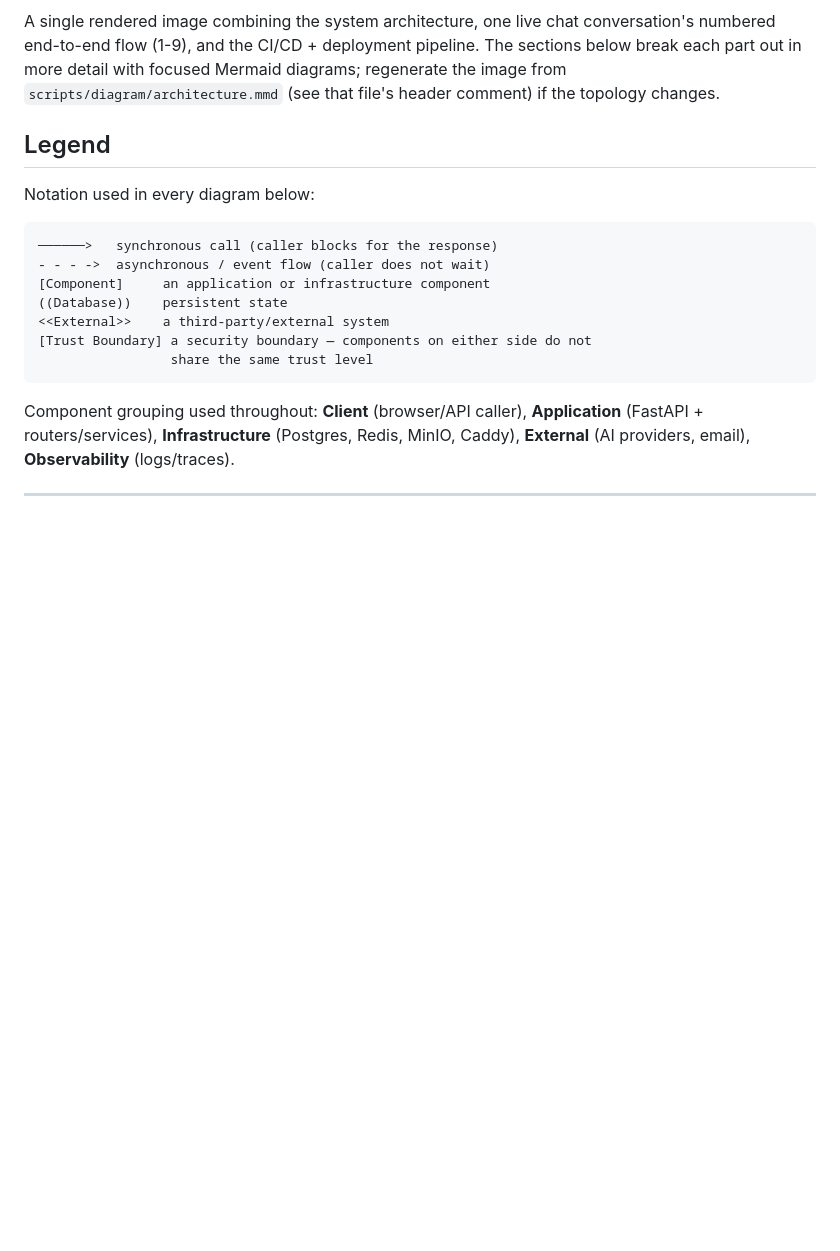
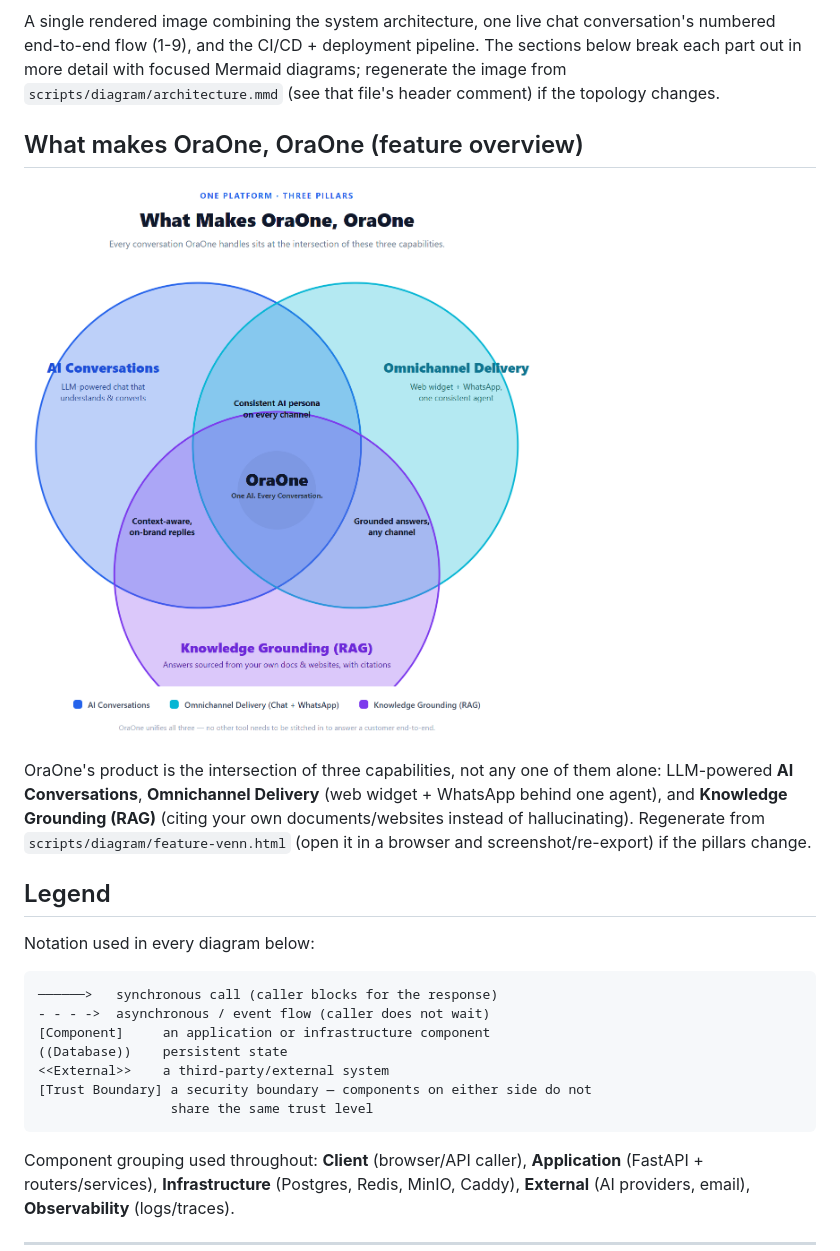
Before and after one commit to OraOneHQ/oraone-web, a Markdown page: docs/ARCHITECTURE.md, the part around the change. GitHub-like rendering; pictures changed too: docs/assets/feature-venn.png (added); blank space fills up the shorter version.

```diff
--- a/docs/ARCHITECTURE.md
+++ b/docs/ARCHITECTURE.md
@@ -16,6 +16,17 @@ pipeline. The sections below break each part out in more detail with
 focused Mermaid diagrams; regenerate the image from
 `scripts/diagram/architecture.mmd` (see that file's header comment) if the
 topology changes.
+
+## What makes OraOne, OraOne (feature overview)
+
+![OraOne feature Venn diagram — AI Conversations, Omnichannel Delivery and Knowledge Grounding (RAG) intersecting at OraOne](assets/feature-venn.png)
+
+OraOne's product is the intersection of three capabilities, not any one of
+them alone: LLM-powered **AI Conversations**, **Omnichannel Delivery**
+(web widget + WhatsApp behind one agent), and **Knowledge Grounding (RAG)**
+(citing your own documents/websites instead of hallucinating). Regenerate
+from `scripts/diagram/feature-venn.html` (open it in a browser and
+screenshot/re-export) if the pillars change.
 
 ## Legend
 
```
Also changed, not shown: README.md (+4 -0 lines), 4 other files.
